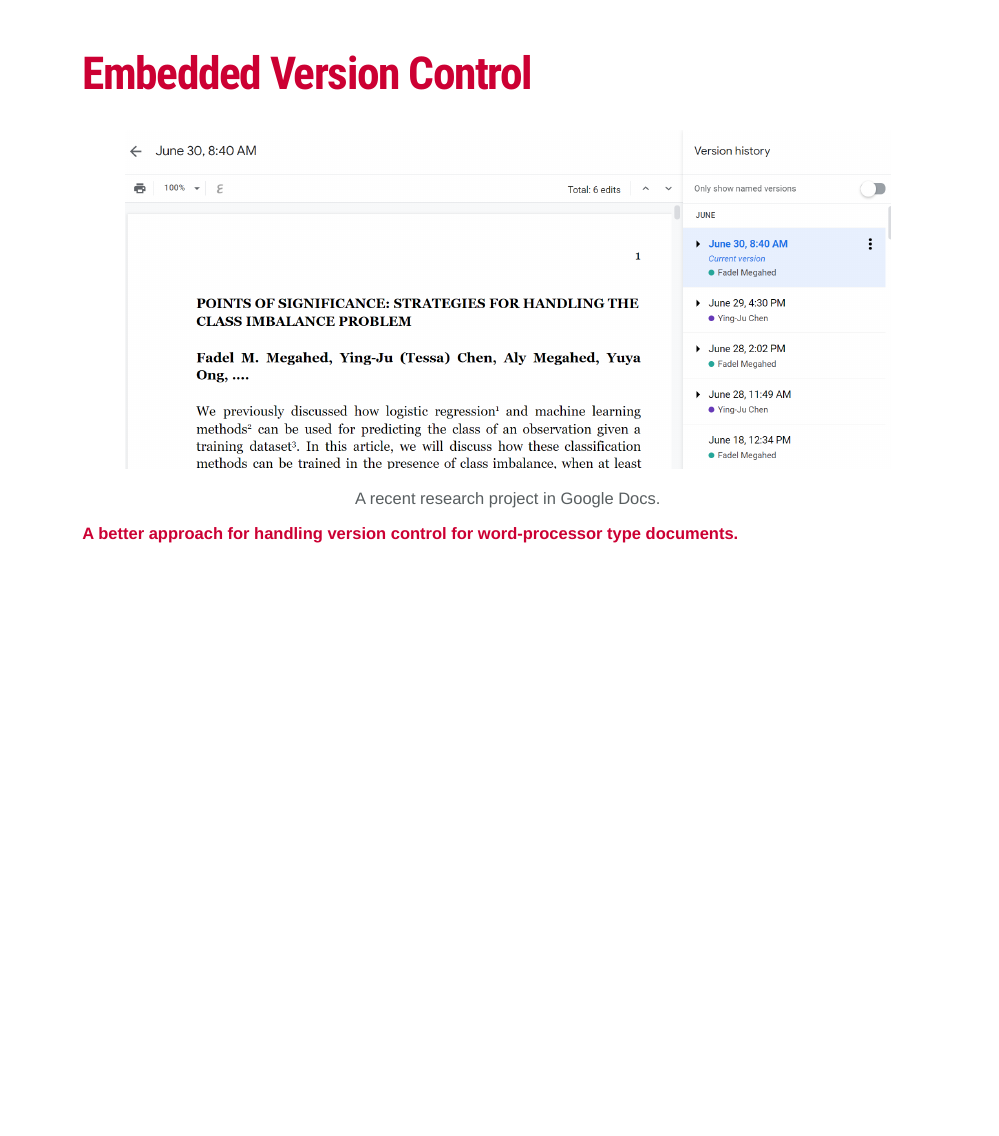
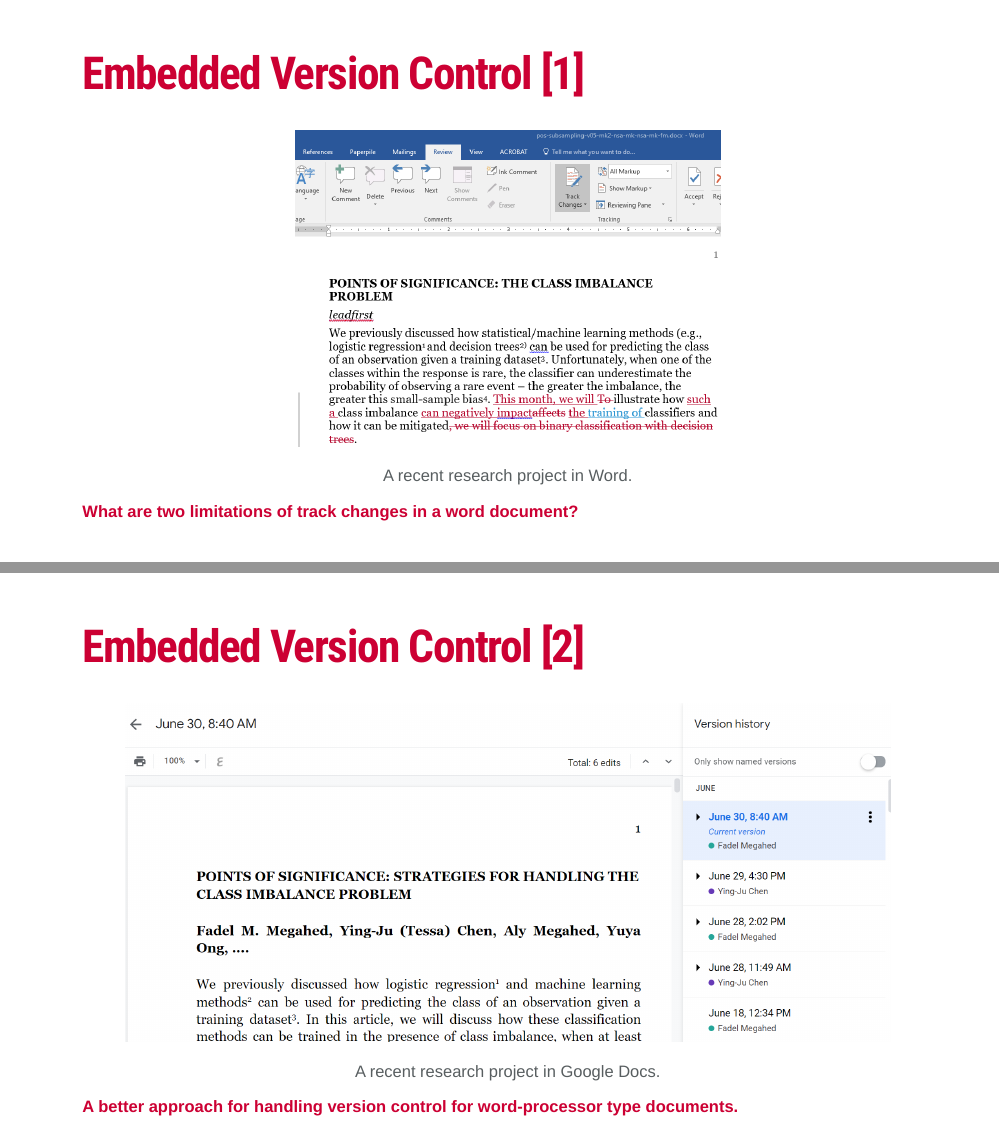
Before and after one commit to fmegahed/github_intro, an R Markdown document (github_overview.Rmd): page 6 of 6 before the commit and pages 6 and 7 of 7 after it, the two joined at a grey line. The pictures show the slides in the output file github_overview.html that the author committed with the source; the slides are laid out offline by our stand-in for remark.js, each with all of its steps uncovered, in fonts that may differ from those the slides ask for, and without slide numbers, shadows or browser add-ons.

Commit message:
Added a Word Doc Example

````diff
--- a/github_overview.Rmd
+++ b/github_overview.Rmd
@@ -80,10 +80,20 @@ knitr::include_graphics("figures/priorToGit.PNG")
 
 ---
 
-# Embedded Version Control
+# Embedded Version Control [1]
 
-```{r embedded, echo=FALSE, fig.align='center', fig.cap="A recent research project in Google Docs.", out.width = "90%", out.height = "90%"}
+```{r embedded1, echo=FALSE, fig.align='center', fig.cap="A recent research project in Word.", out.width = "50%", out.height = "50%"}
 knitr::include_graphics("figures/embeddedVersionControl1.PNG")
 ```
 
+**What are two limitations of track changes in a word document?**
+
+---
+
+# Embedded Version Control [2]
+
+```{r embedded2, echo=FALSE, fig.align='center', fig.cap="A recent research project in Google Docs.", out.width = "90%", out.height = "90%"}
+knitr::include_graphics("figures/embeddedVersionControl2.PNG")
+```
+
 **A better approach for handling version control for word-processor type documents.**
````
Also changed, not shown: figures/embeddedVersionControl1.PNG, figures/embeddedVersionControl2.PNG, figures/embeddedVersionControl3.PNG (added), figures/git1.PNG (added), figures/git2.PNG (added), github_overview.html.
